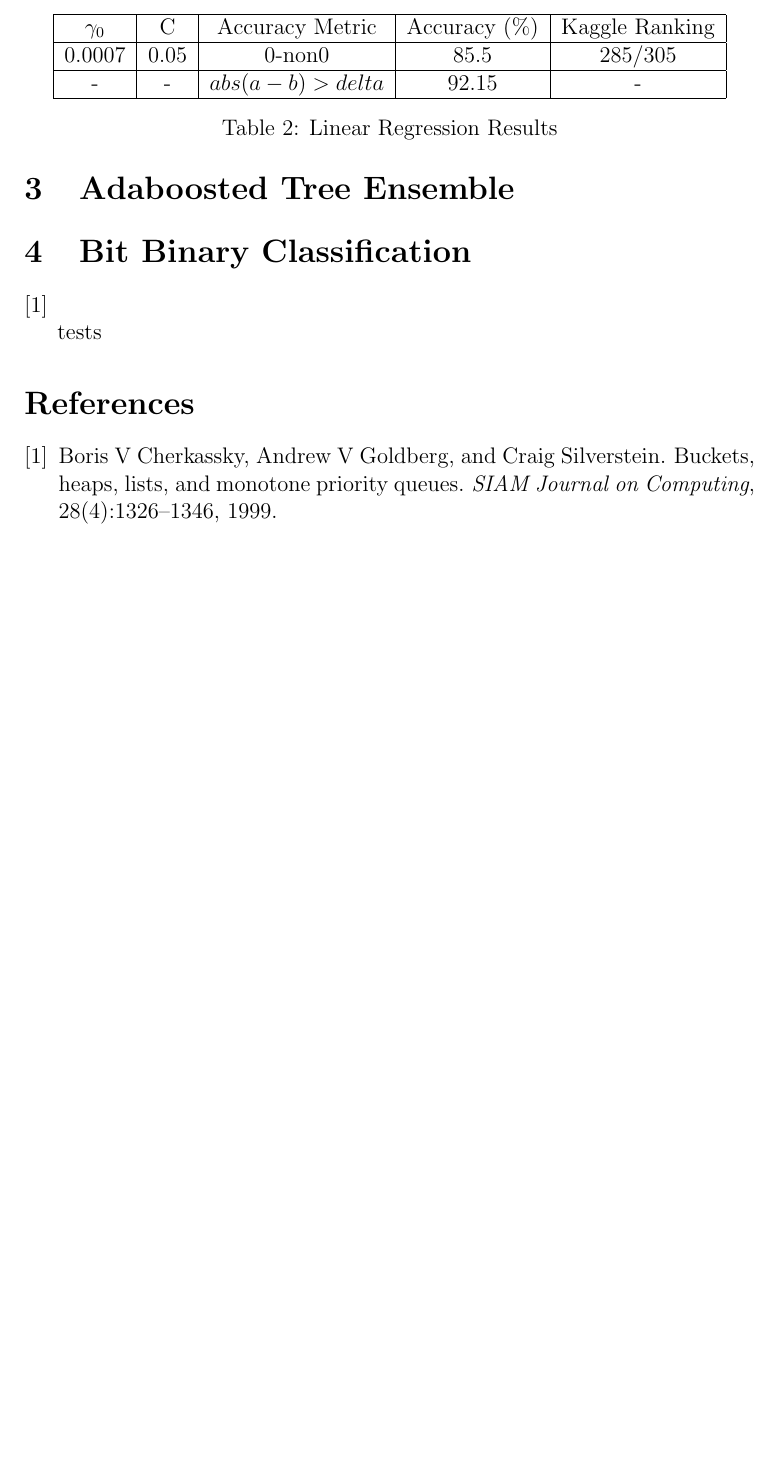
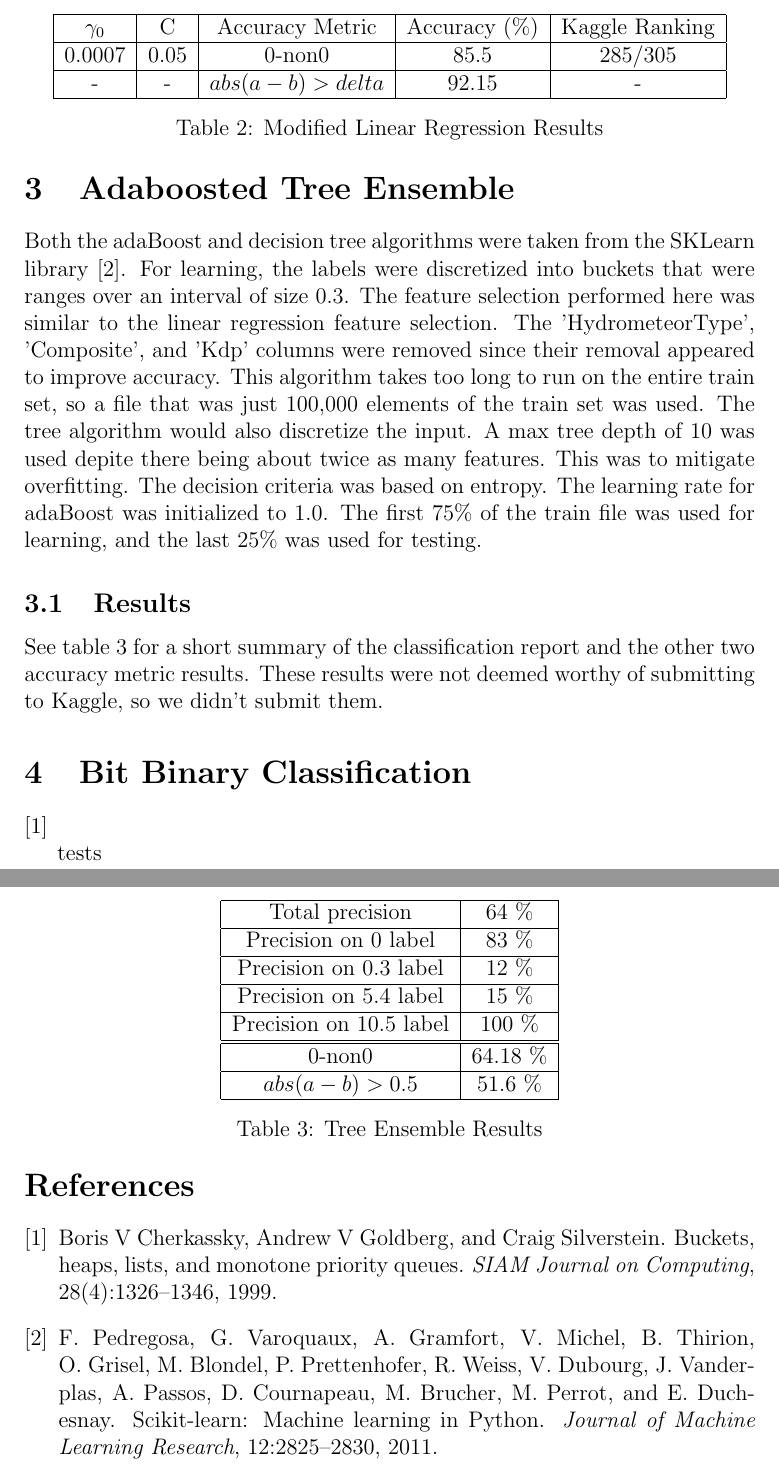
Before and after one commit to MichaelFQuigley/howMuchRain, a LaTeX document (FinalPaper.tex): part of page 4 of 4 before the commit and two parts of pages 4 and 5 of 5 after it, the two joined at a grey line, cut so that both start at the same text, the shorter picture padded with empty space. Compiled offline with pdfLaTeX.

Commit message:
added SKLearn citation

```diff
--- a/FinalPaper.tex
+++ b/FinalPaper.tex
@@ -98,12 +98,41 @@ As stated, most of the data is a zero. One observation that was made was that mo
                 - &   -        & $abs(a - b) > delta$ & 92.15 & - \\
                   \hline
           \end{tabular}
-          \caption{Linear Regression Results}
+          \caption{Modified Linear Regression Results}
           \label{table:linAccModified}}
   \end{table}
 
 
 \section{Adaboosted Tree Ensemble}
+Both the adaBoost and decision tree algorithms were taken from the SKLearn library \cite{scikit-learn}. For learning, the labels were discretized into buckets that were ranges over an interval of size 0.3. The feature selection performed here was similar to the linear regression feature selection. The 'HydrometeorType', 'Composite', and 'Kdp' columns were removed since their removal appeared to improve accuracy. This algorithm takes too long to run on the entire train set, so a file that was just 100,000 elements of the train set was used. The tree algorithm would also discretize the input. A max tree depth of 10 was used depite there being about twice as many features. This was to mitigate overfitting. The decision criteria was based on entropy. The learning rate for adaBoost was initialized to 1.0. The first 75\% of the train file was used for learning, and the last 25\% was used for testing.
+\subsection{Results}
+See table \ref{table:treeEnsembleReport} for a short summary of the classification report and the other two accuracy metric results.
+  \begin{table}[h]
+        {\centering
+          \begin{tabular}{|c|c|}
+            \hline
+             Total precision & 64 \% \\
+            \hline
+                Precision on 0 label &   83 \% \\
+             \hline
+                Precision on 0.3 label &   12 \%  \\
+                \hline
+                Precision on 5.4 label &   15 \%  \\
+                \hline
+                Precision on 10.5 label &   100 \%  \\
+                  \hline
+                  \hline
+                  0-non0 & 64.18 \%\\
+                  \hline
+                 $abs(a - b) > 0.5$ & 51.6 \% \\
+                  \hline
+          \end{tabular}
+          \caption{Tree Ensemble Results}
+          \label{table:treeEnsembleReport}}
+  \end{table}
+These results were not deemed worthy of submitting to Kaggle, so we didn't submit them.
+
+
 \section{Bit Binary Classification}
 \cite{cherkassky1999buckets}
 
```
Also changed, not shown: 3 other files.
